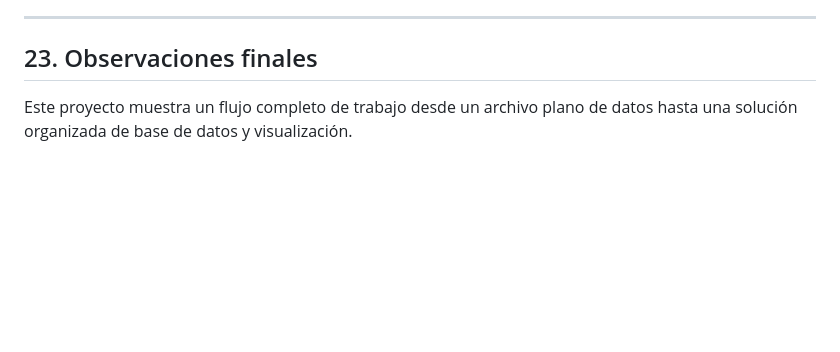
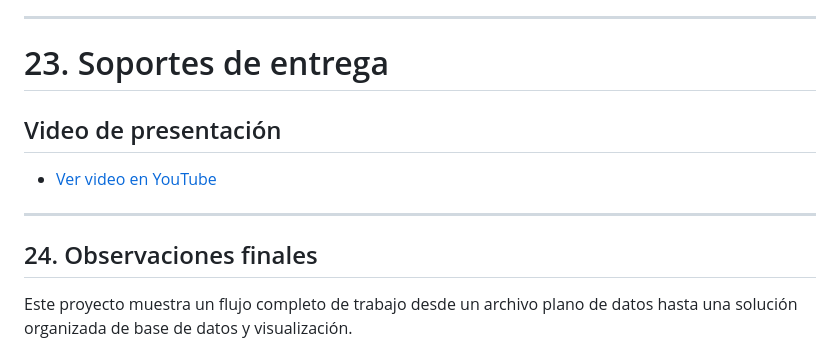
Before and after one commit to alejor2708/proyecto_mesas_ayuda, a Markdown page: README.md, the part around the change. GitHub-like rendering; blank space fills up the shorter version.

Commit message:
Add delivery support section to README
Added delivery support section with presentation video link.

```diff
--- a/README.md
+++ b/README.md
@@ -483,7 +483,14 @@ Actualmente el proyecto cuenta con:
 
 ---
 
-## 23. Observaciones finales
+# 23. Soportes de entrega
+
+## Video de presentación
+- [Ver video en YouTube](https://youtu.be/CwhHfk0WUX8)
+
+---
+
+## 24. Observaciones finales
 
 Este proyecto muestra un flujo completo de trabajo desde un archivo plano de datos hasta una solución organizada de base de datos y visualización.
 
```
